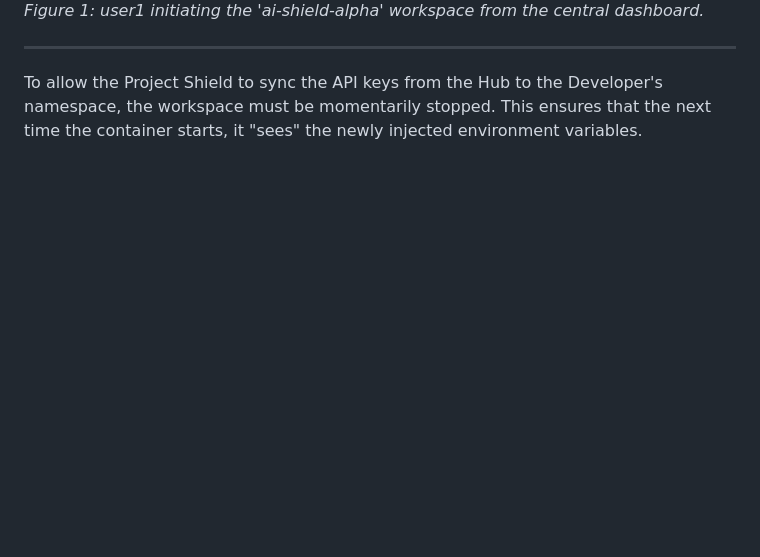
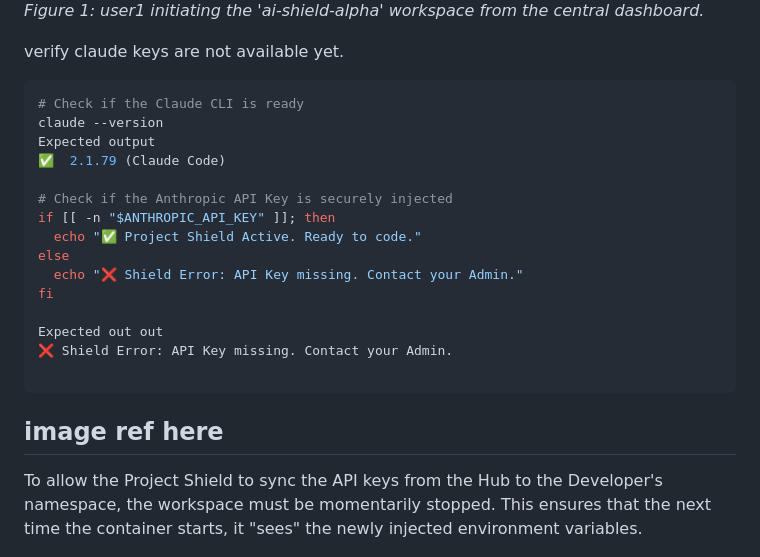
Before and after one commit to jmaira-redhat/aikeysforenterprise, a Markdown page: README.md, the part around the change. GitHub-like rendering; blank space fills up the shorter version.

Commit message:
calde keys are not available yet

````diff
--- a/README.md
+++ b/README.md
@@ -36,6 +36,28 @@ https://devspaces.apps.<CLUSTER_ID>.<CLUSTER_DOMAIN>/#https://github.com/jmaira-
 ![Developer Workspace Creation](./images/user1-devspace-create.png)
 *Figure 1: user1 initiating the 'ai-shield-alpha' workspace from the central dashboard.*
 
+verify claude keys are not available yet.
+
+
+```bash
+# Check if the Claude CLI is ready
+claude --version
+Expected output
+✅  2.1.79 (Claude Code)
+
+# Check if the Anthropic API Key is securely injected
+if [[ -n "$ANTHROPIC_API_KEY" ]]; then
+  echo "✅ Project Shield Active. Ready to code."
+else
+  echo "❌ Shield Error: API Key missing. Contact your Admin."
+fi
+
+Expected out out
+❌ Shield Error: API Key missing. Contact your Admin.
+
+```
+
+image ref here
 ---
 
 To allow the Project Shield to sync the API keys from the Hub to the Developer's namespace, the workspace must be momentarily stopped. This ensures that the next time the container starts, it "sees" the newly injected environment variables.
````
